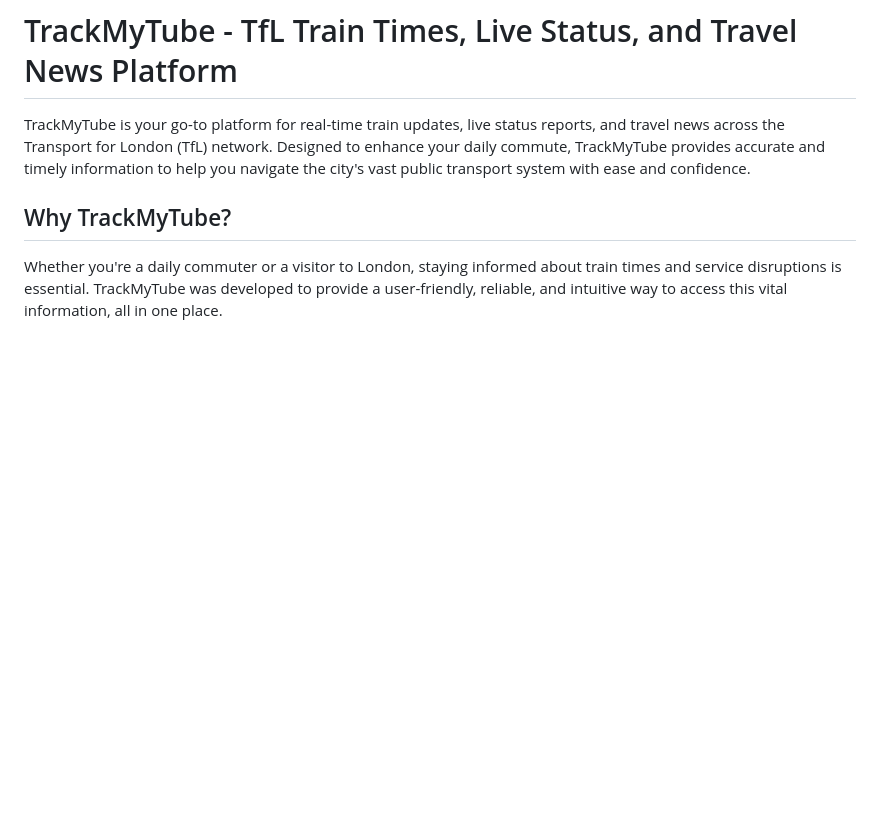
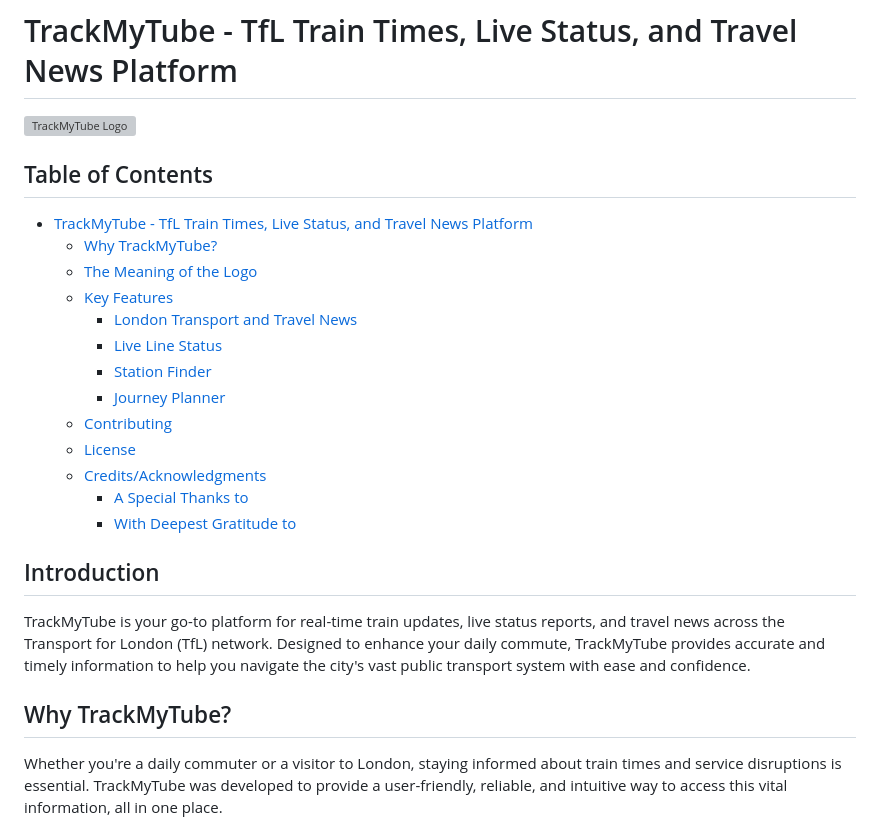
Before and after one commit to trackmytube/trackmytube.github.io, a Markdown page: README.md, the part around the change. GitHub-like rendering; blank space fills up the shorter version; grey boxes are pictures that could not be loaded.

```diff
--- a/README.md
+++ b/README.md
@@ -1,4 +1,25 @@
 # TrackMyTube - TfL Train Times, Live Status, and Travel News Platform
+
+![TrackMyTube Logo](https://github.com/jahir10ali/trackmytube/blob/main/img/logo_large.jpg?raw=True)
+
+## Table of Contents
+
+- [TrackMyTube - TfL Train Times, Live Status, and Travel News Platform](#trackmytube---tfl-train-times-live-status-and-travel-news-platform)
+  - [Why TrackMyTube?](#why-trackmytube)
+  - [The Meaning of the Logo](#the-meaning-of-the-logo)
+  - [Key Features](#key-features)
+    - [London Transport and Travel News](#london-transport-and-travel-news)
+    - [Live Line Status](#live-line-status)
+    - [Station Finder](#station-finder)
+    - [Journey Planner](#journey-planner)
+  - [Contributing](#contributing)
+  - [License](#license)
+  - [Credits/Acknowledgments](#creditsacknowledgments)
+    - [A Special Thanks to](#a-special-thanks-to)
+    - [With Deepest Gratitude to](#with-deepest-gratitude-to)
+
+
+## Introduction
 
 TrackMyTube is your go-to platform for real-time train updates, live status reports, and travel news across the Transport for London (TfL) network. Designed to enhance your daily commute, TrackMyTube provides accurate and timely information to help you navigate the city's vast public transport system with ease and confidence.
 
```
